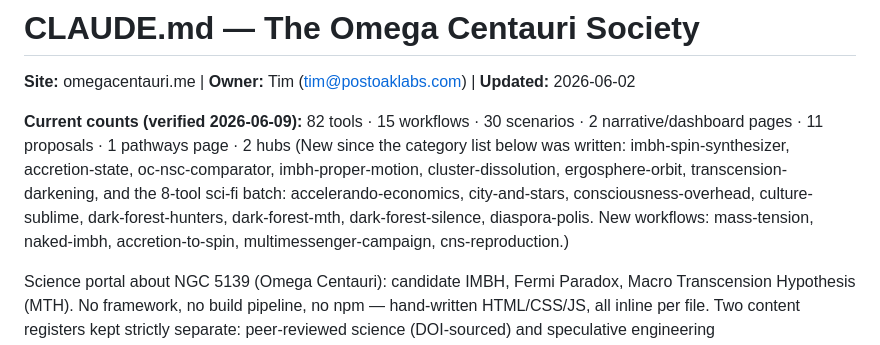
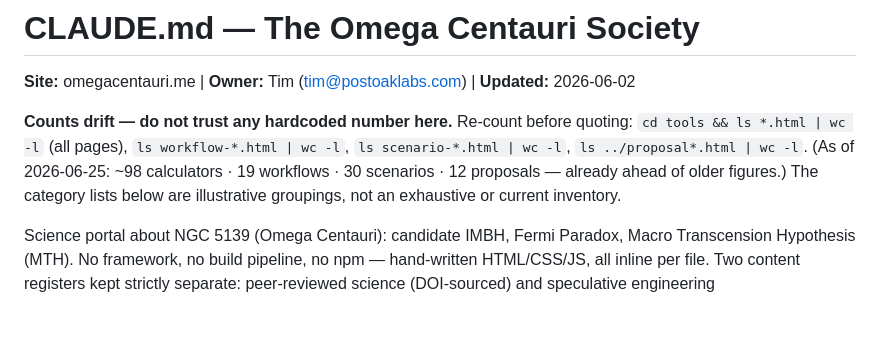
Before and after one commit to PostOakLabs/OCS, a Markdown page: CLAUDE.md, the part around the change. GitHub-like rendering; blank space fills up the shorter version.

Commit message:
docs: purge Cowork-era workflow cruft, fix count drift
Replace stale hardcoded tool counts (82, two versions behind) with a
re-count recipe; flag category lists as illustrative not exhaustive.

Co-Authored-By: Claude Opus 4.8 <noreply@anthropic.com>

```diff
--- a/CLAUDE.md
+++ b/CLAUDE.md
@@ -2,8 +2,7 @@
 
 **Site:** omegacentauri.me | **Owner:** Tim (tim@postoaklabs.com) | **Updated:** 2026-06-02
 
-**Current counts (verified 2026-06-09):** 82 tools · 15 workflows · 30 scenarios · 2 narrative/dashboard pages · 11 proposals · 1 pathways page · 2 hubs
-(New since the category list below was written: imbh-spin-synthesizer, accretion-state, oc-nsc-comparator, imbh-proper-motion, cluster-dissolution, ergosphere-orbit, transcension-darkening, and the 8-tool sci-fi batch: accelerando-economics, city-and-stars, consciousness-overhead, culture-sublime, dark-forest-hunters, dark-forest-mth, dark-forest-silence, diaspora-polis. New workflows: mass-tension, naked-imbh, accretion-to-spin, multimessenger-campaign, cns-reproduction.)
+**Counts drift — do not trust any hardcoded number here.** Re-count before quoting: `cd tools && ls *.html | wc -l` (all pages), `ls workflow-*.html | wc -l`, `ls scenario-*.html | wc -l`, `ls ../proposal*.html | wc -l`. (As of 2026-06-25: ~98 calculators · 19 workflows · 30 scenarios · 12 proposals — already ahead of older figures.) The category lists below are illustrative groupings, not an exhaustive or current inventory.
 
 Science portal about NGC 5139 (Omega Centauri): candidate IMBH, Fermi Paradox, Macro Transcension Hypothesis (MTH). No framework, no build pipeline, no npm — hand-written HTML/CSS/JS, all inline per file. Two content registers kept strictly separate: peer-reviewed science (DOI-sourced) and speculative engineering (MTH/computronium — always labeled).
 
```
